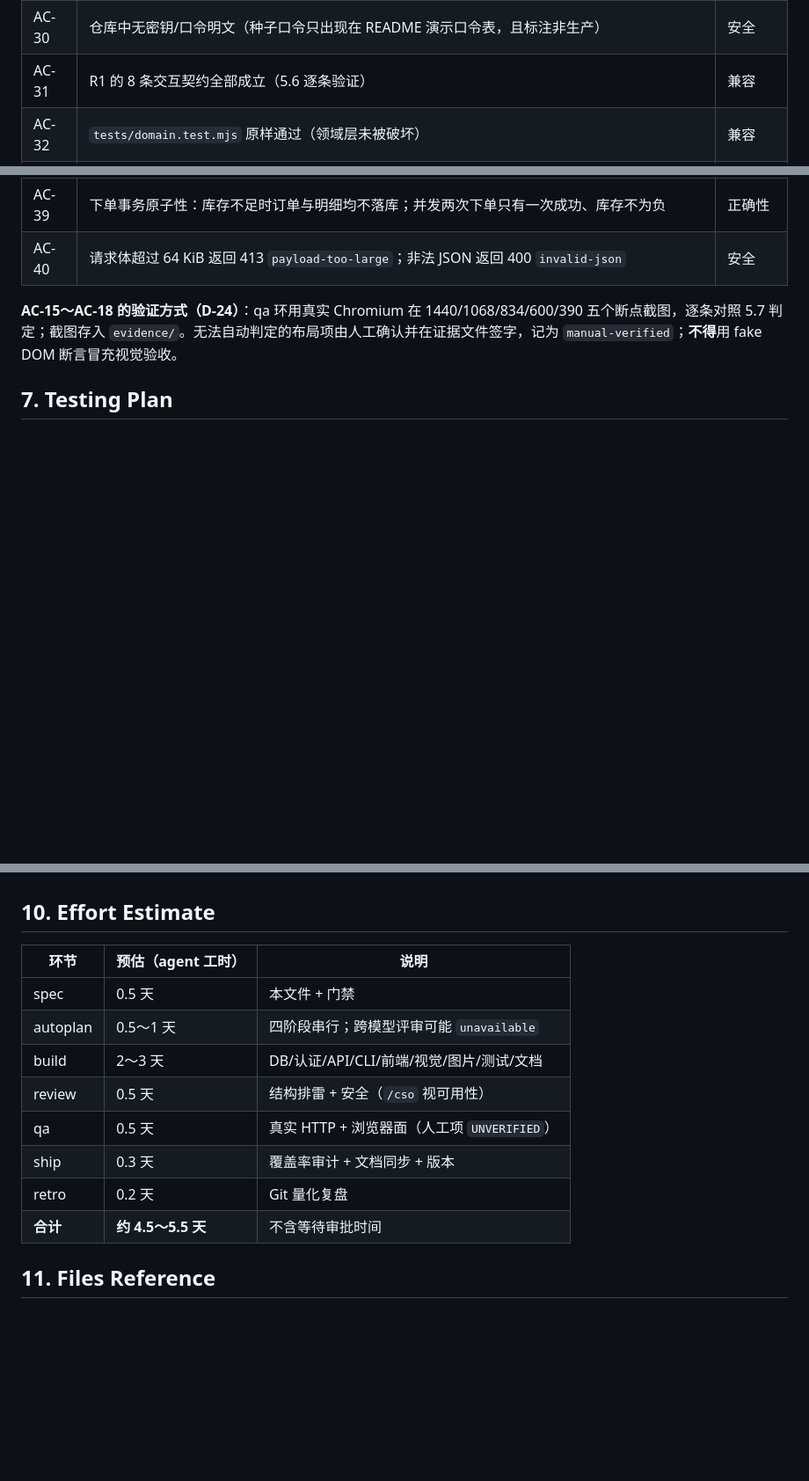
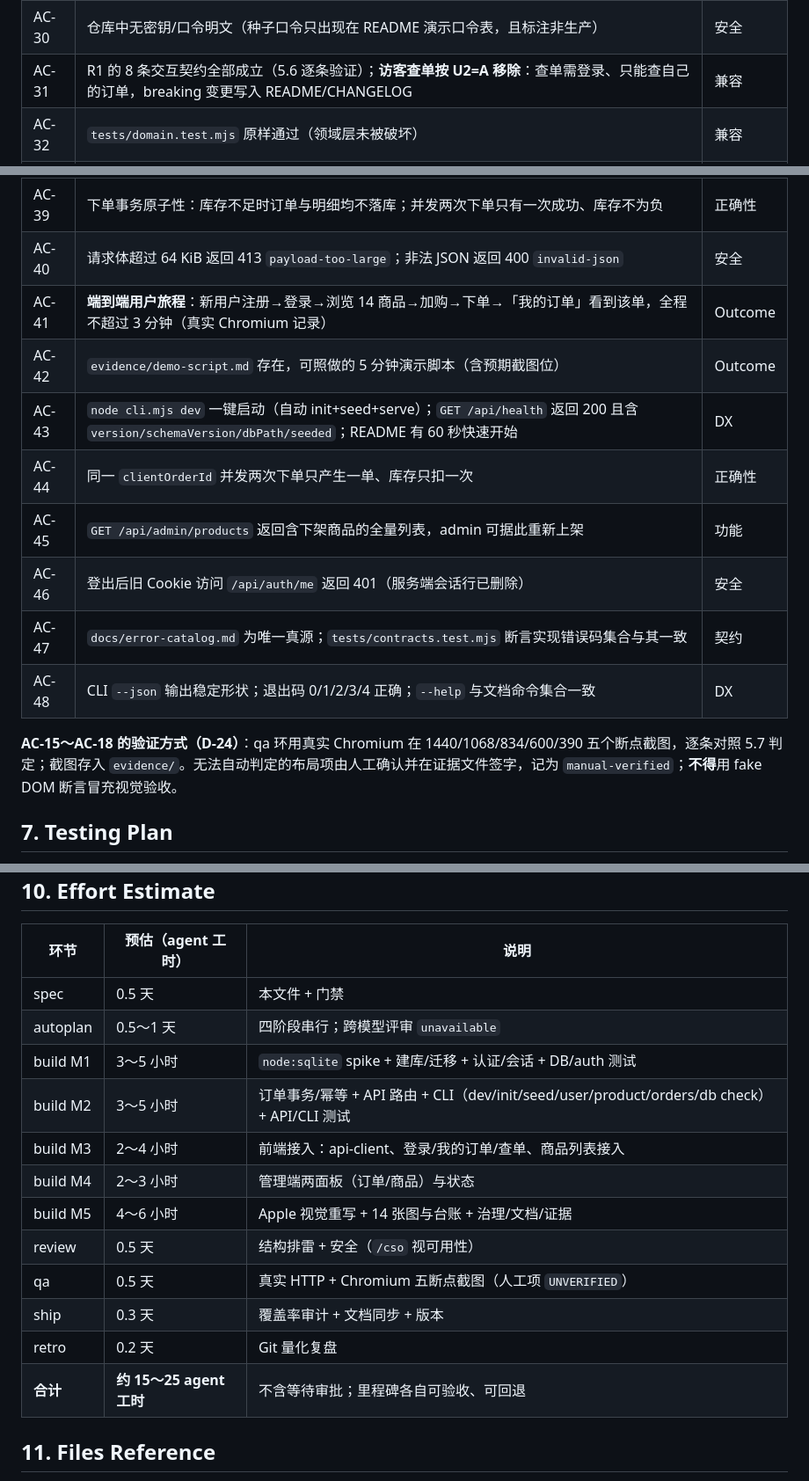
Before and after one commit to cloudzun/fruitlab-r3, a Markdown page: SPEC.md, 3 parts joined by grey strips. Shown at 88% size. GitHub-like rendering; blank space fills up the shorter version.

Commit message:
docs: approve autoplan gate (U1=A, U2=A) and amend SPEC to v1.1

```diff
--- a/SPEC.md
+++ b/SPEC.md
@@ -469,7 +470,7 @@ node cli.mjs --help | --version
 | AC-28 | 数据库内无明文口令；口令哈希带盐；日志与 CLI 输出不含口令 | 安全 |
 | AC-29 | 会话令牌不可预测（32 字节随机）；退出登录后旧令牌失效 | 安全 |
 | AC-30 | 仓库中无密钥/口令明文（种子口令只出现在 README 演示口令表，且标注非生产） | 安全 |
-| AC-31 | R1 的 8 条交互契约全部成立（5.6 逐条验证） | 兼容 |
+| AC-31 | R1 的 8 条交互契约全部成立（5.6 逐条验证）；**访客查单按 U2=A 移除**：查单需登录、只能查自己的订单，breaking 变更写入 README/CHANGELOG | 兼容 |
 | AC-32 | `tests/domain.test.mjs` 原样通过（领域层未被破坏） | 兼容 |
 | AC-33 | `docs/decision-log.md` 存在且为追加式，覆盖本规格 D-01～D-32 与后续各环决策 | 文档 |
 | AC-34 | 每个环节有 `evidence/ring-*.md`，含真实命令、原始输出、门禁行为、决策记录、环境坑 | 文档 |
@@ -479,6 +480,14 @@ node cli.mjs --help | --version
 | AC-38 | 10 种 R1 商品的 `id/name/unit/price` 与 R1 一致（迁入数据库不丢数据） | 功能 |
 | AC-39 | 下单事务原子性：库存不足时订单与明细均不落库；并发两次下单只有一次成功、库存不为负 | 正确性 |
 | AC-40 | 请求体超过 64 KiB 返回 413 `payload-too-large`；非法 JSON 返回 400 `invalid-json` | 安全 |
+| AC-41 | **端到端用户旅程**：新用户注册→登录→浏览 14 商品→加购→下单→「我的订单」看到该单，全程不超过 3 分钟（真实 Chromium 记录） | Outcome |
+| AC-42 | `evidence/demo-script.md` 存在，可照做的 5 分钟演示脚本（含预期截图位） | Outcome |
+| AC-43 | `node cli.mjs dev` 一键启动（自动 init+seed+serve）；`GET /api/health` 返回 200 且含 `version/schemaVersion/dbPath/seeded`；README 有 60 秒快速开始 | DX |
+| AC-44 | 同一 `clientOrderId` 并发两次下单只产生一单、库存只扣一次 | 正确性 |
+| AC-45 | `GET /api/admin/products` 返回含下架商品的全量列表，admin 可据此重新上架 | 功能 |
+| AC-46 | 登出后旧 Cookie 访问 `/api/auth/me` 返回 401（服务端会话行已删除） | 安全 |
+| AC-47 | `docs/error-catalog.md` 为唯一真源；`tests/contracts.test.mjs` 断言实现错误码集合与其一致 | 契约 |
+| AC-48 | CLI `--json` 输出稳定形状；退出码 0/1/2/3/4 正确；`--help` 与文档命令集合一致 | DX |
 
 **AC-15～AC-18 的验证方式（D-24）**：qa 环用真实 Chromium 在 1440/1068/834/600/390 五个断点截图，逐条对照 5.7 判定；截图存入 `evidence/`。无法自动判定的布局项由人工确认并在证据文件签字，记为 `manual-verified`；**不得**用 fake DOM 断言冒充视觉验收。
 
@@ -518,13 +527,17 @@ node cli.mjs --help | --version
 | 环节 | 预估（agent 工时） | 说明 |
 |---|---|---|
 | spec | 0.5 天 | 本文件 + 门禁 |
-| autoplan | 0.5～1 天 | 四阶段串行；跨模型评审可能 `unavailable` |
-| build | 2～3 天 | DB/认证/API/CLI/前端/视觉/图片/测试/文档 |
+| autoplan | 0.5～1 天 | 四阶段串行；跨模型评审 `unavailable` |
+| build M1 | 3～5 小时 | `node:sqlite` spike + 建库/迁移 + 认证/会话 + DB/auth 测试 |
+| build M2 | 3～5 小时 | 订单事务/幂等 + API 路由 + CLI（dev/init/seed/user/product/orders/db check）+ API/CLI 测试 |
+| build M3 | 2～4 小时 | 前端接入：api-client、登录/我的订单/查单、商品列表接入 |
+| build M4 | 2～3 小时 | 管理端两面板（订单/商品）与状态 |
+| build M5 | 4～6 小时 | Apple 视觉重写 + 14 张图与台账 + 治理/文档/证据 |
 | review | 0.5 天 | 结构排雷 + 安全（`/cso` 视可用性） |
-| qa | 0.5 天 | 真实 HTTP + 浏览器面（人工项 `UNVERIFIED`） |
+| qa | 0.5 天 | 真实 HTTP + Chromium 五断点截图（人工项 `UNVERIFIED`） |
 | ship | 0.3 天 | 覆盖率审计 + 文档同步 + 版本 |
 | retro | 0.2 天 | Git 量化复盘 |
-| **合计** | **约 4.5～5.5 天** | 不含等待审批时间 |
+| **合计** | **约 15～25 agent 工时** | 不含等待审批；里程碑各自可验收、可回退 |
 
 ## 11. Files Reference
 
```
Also changed, not shown: other parts of SPEC.md (+30 -2 lines), DECISIONS.md (+6 -5 lines).
